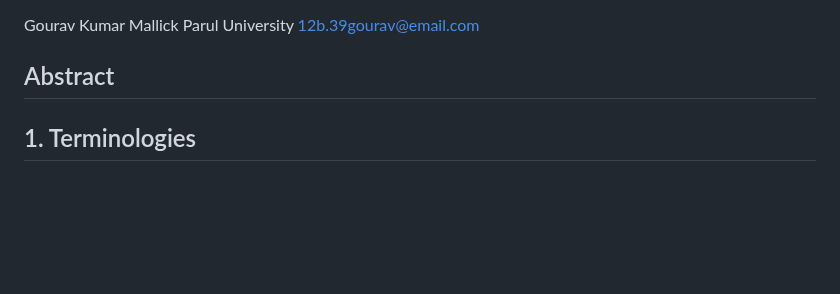
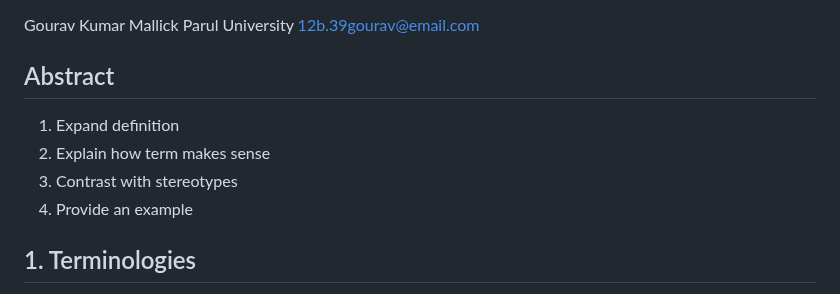
Before and after one commit to Gourav-334/Noteworks, a Markdown page: Typology/Temporal Cognitive Model.md, the part around one of its changes. Rendered like a GitHub page; blank space fills up the shorter version.

```diff
--- a/Typology/Temporal Cognitive Model.md
+++ b/Typology/Temporal Cognitive Model.md
@@ -7,6 +7,11 @@ Parul University
 
 
 ## Abstract
+
+1. Expand definition
+2. Explain how term makes sense
+3. Contrast with stereotypes
+4. Provide an example
 
 
 
```
Also changed, not shown: other parts of Typology/Temporal Cognitive Model.md (+38 -20 lines), Typology/media/dynamic.png (added), 2 other files.
